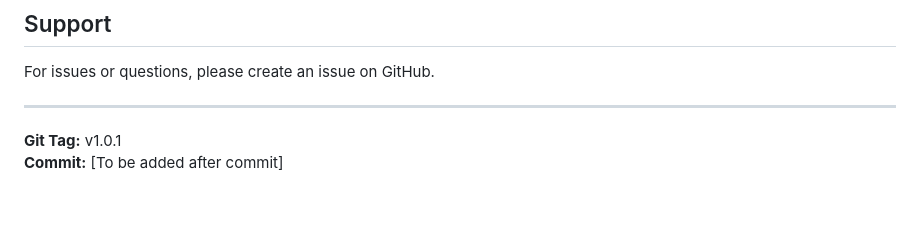
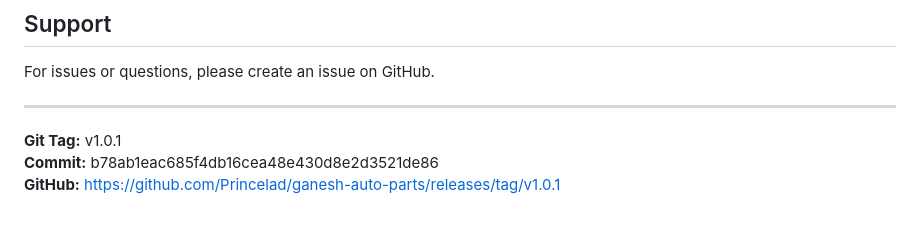
Before and after one commit to Princelad/ganesh-auto-parts, a Markdown page: releases/v1.0.1/RELEASE_NOTES.md, the part around one of its changes. GitHub-like rendering.

Commit message:
docs: Add hotfix summary and update release notes with commit hash

```diff
--- a/releases/v1.0.1/RELEASE_NOTES.md
+++ b/releases/v1.0.1/RELEASE_NOTES.md
@@ -121,4 +129,5 @@ For issues or questions, please create an issue on GitHub.
 ---
 
 **Git Tag:** v1.0.1
-**Commit:** [To be added after commit]
+**Commit:** b78ab1eac685f4db16cea48e430d8e2d3521de86
+**GitHub:** https://github.com/Princelad/ganesh-auto-parts/releases/tag/v1.0.1
```
Also changed, not shown: other parts of releases/v1.0.1/RELEASE_NOTES.md (+9 -1 lines), releases/v1.0.1/HOTFIX_SUMMARY.md (added, +144 -0 lines).
